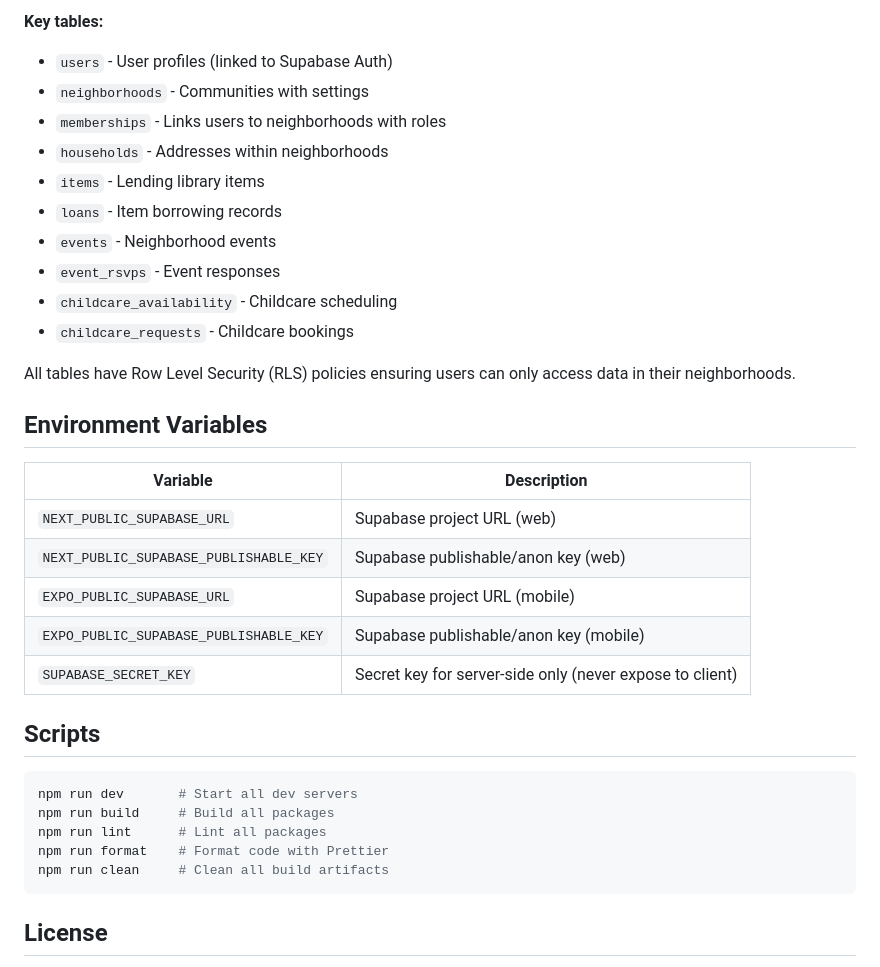
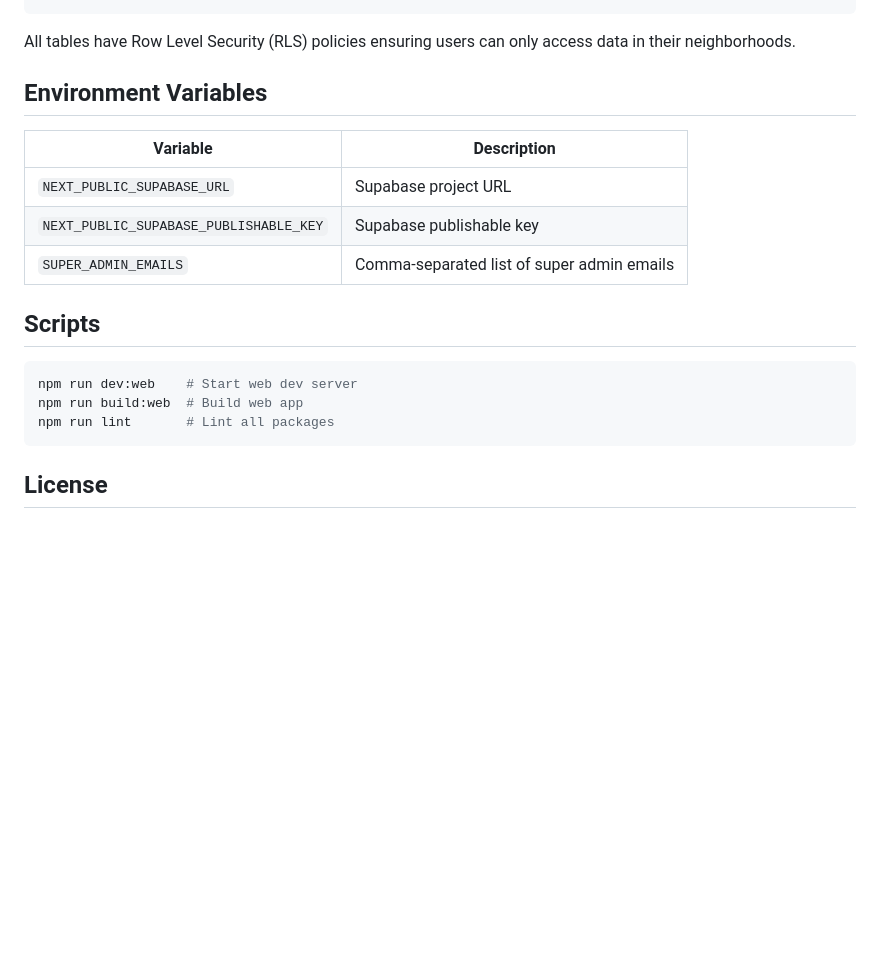
Before and after one commit to stahlscott/blockclub, a Markdown page: README.md, the part around one of its changes. Rendered like a GitHub page; blank space fills up the shorter version.

````diff
--- a/README.md
+++ b/README.md
@@ -155,37 +144,21 @@ The app uses a multi-tenant architecture where all data is scoped to neighborhoo
 ```
-
-**Key tables:**
-- `users` - User profiles (linked to Supabase Auth)
-- `neighborhoods` - Communities with settings
-- `memberships` - Links users to neighborhoods with roles
-- `households` - Addresses within neighborhoods
-- `items` - Lending library items
-- `loans` - Item borrowing records
-- `events` - Neighborhood events
-- `event_rsvps` - Event responses
-- `childcare_availability` - Childcare scheduling
-- `childcare_requests` - Childcare bookings
 
 All tables have Row Level Security (RLS) policies ensuring users can only access data in their neighborhoods.
 
 ## Environment Variables
 
-| Variable | Description |
-|----------|-------------|
-| `NEXT_PUBLIC_SUPABASE_URL` | Supabase project URL (web) |
-| `NEXT_PUBLIC_SUPABASE_PUBLISHABLE_KEY` | Supabase publishable/anon key (web) |
-| `EXPO_PUBLIC_SUPABASE_URL` | Supabase project URL (mobile) |
-| `EXPO_PUBLIC_SUPABASE_PUBLISHABLE_KEY` | Supabase publishable/anon key (mobile) |
-| `SUPABASE_SECRET_KEY` | Secret key for server-side only (never expose to client) |
+| Variable                               | Description                                |
+| -------------------------------------- | ------------------------------------------ |
+| `NEXT_PUBLIC_SUPABASE_URL`             | Supabase project URL                       |
+| `NEXT_PUBLIC_SUPABASE_PUBLISHABLE_KEY` | Supabase publishable key                   |
+| `SUPER_ADMIN_EMAILS`                   | Comma-separated list of super admin emails |
 
 ## Scripts
 
 ```bash
-npm run dev       # Start all dev servers
-npm run build     # Build all packages
-npm run lint      # Lint all packages
-npm run format    # Format code with Prettier
-npm run clean     # Clean all build artifacts
+npm run dev:web    # Start web dev server
+npm run build:web  # Build web app
+npm run lint       # Lint all packages
 ```
 
 ## License
````
Also changed, not shown: other parts of README.md (+58 -69 lines).
